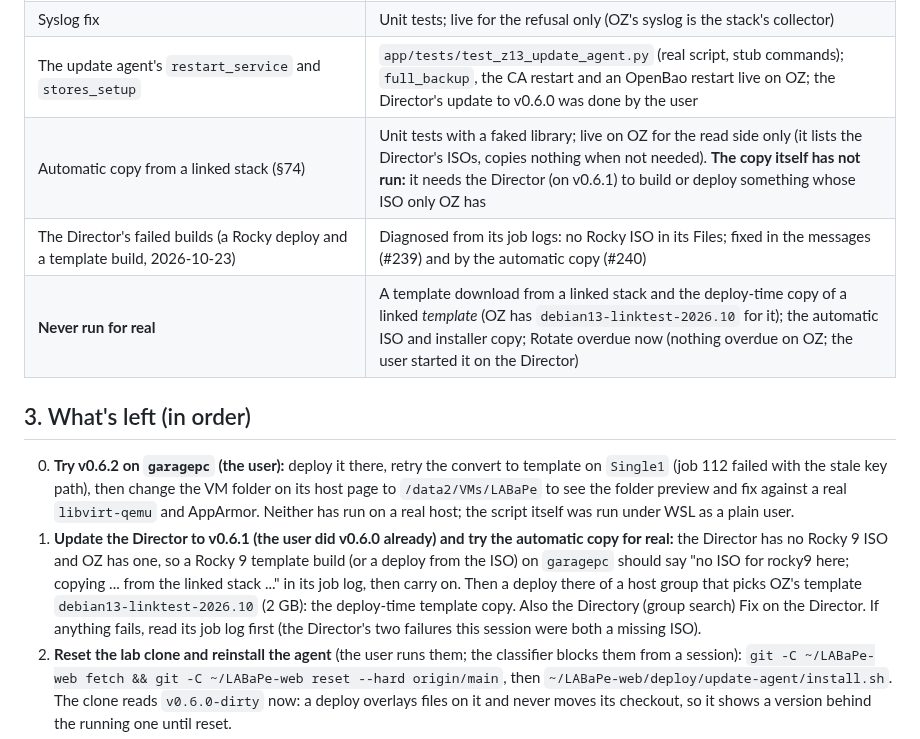
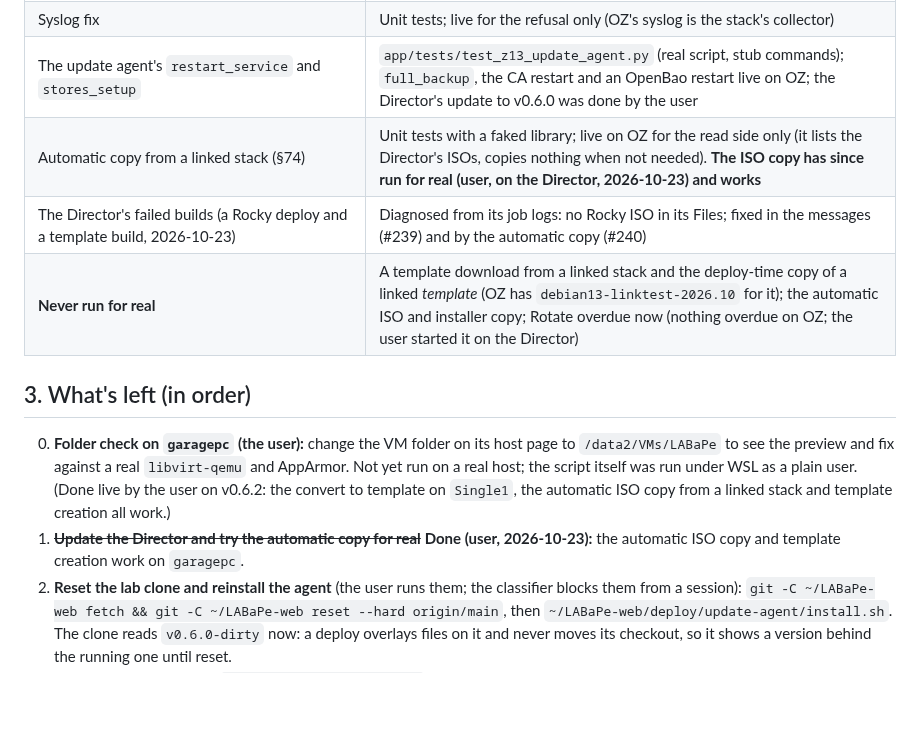
Before and after one commit to JesseMcWilliams/LABaPe, a Markdown page: Claude_Docs/Planning_Handoff-2026-10-23.md, the part around the change. GitHub-like rendering; blank space fills up the shorter version.

Commit message:
Handoff: the automatic ISO copy and template creation work live
Co-Authored-By: Claude Sonnet 5.5 <noreply@anthropic.com>

```diff
--- a/Claude_Docs/Planning_Handoff-2026-10-23.md
+++ b/Claude_Docs/Planning_Handoff-2026-10-23.md
@@ -45,14 +45,14 @@ The session ran in two parts: the lab checks left over from 2026-10-22, then the
 | CA restart, OpenBao restart + unseal through the agent | **Live on OZ**; a new store login and a Conjur restart were not run |
 | Syslog fix | Unit tests; live for the refusal only (OZ's syslog is the stack's collector) |
 | The update agent's `restart_service` and `stores_setup` | `app/tests/test_z13_update_agent.py` (real script, stub commands); `full_backup`, the CA restart and an OpenBao restart live on OZ; the Director's update to v0.6.0 was done by the user |
-| Automatic copy from a linked stack (§74) | Unit tests with a faked library; live on OZ for the read side only (it lists the Director's ISOs, copies nothing when not needed). **The copy itself has not run:** it needs the Director (on v0.6.1) to build or deploy something whose ISO only OZ has |
+| Automatic copy from a linked stack (§74) | Unit tests with a faked library; live on OZ for the read side only (it lists the Director's ISOs, copies nothing when not needed). **The ISO copy has since run for real (user, on the Director, 2026-10-23) and works** |
 | The Director's failed builds (a Rocky deploy and a template build, 2026-10-23) | Diagnosed from its job logs: no Rocky ISO in its Files; fixed in the messages (#239) and by the automatic copy (#240) |
 | **Never run for real** | A template download from a linked stack and the deploy-time copy of a linked *template* (OZ has `debian13-linktest-2026.10` for it); the automatic ISO and installer copy; Rotate overdue now (nothing overdue on OZ; the user started it on the Director) |
 
 ## 3. What's left (in order)
 
-0. **Try v0.6.2 on `garagepc` (the user):** deploy it there, retry the convert to template on `Single1` (job 112 failed with the stale key path), then change the VM folder on its host page to `/data2/VMs/LABaPe` to see the folder preview and fix against a real `libvirt-qemu` and AppArmor. Neither has run on a real host; the script itself was run under WSL as a plain user.
-1. **Update the Director to v0.6.1 (the user did v0.6.0 already) and try the automatic copy for real:** the Director has no Rocky 9 ISO and OZ has one, so a Rocky 9 template build (or a deploy from the ISO) on `garagepc` should say "no ISO for rocky9 here; copying ... from the linked stack ..." in its job log, then carry on. Then a deploy there of a host group that picks OZ's template `debian13-linktest-2026.10` (2 GB): the deploy-time template copy. Also the Directory (group search) Fix on the Director. If anything fails, read its job log first (the Director's two failures this session were both a missing ISO).
+0. **Folder check on `garagepc` (the user):** change the VM folder on its host page to `/data2/VMs/LABaPe` to see the preview and fix against a real `libvirt-qemu` and AppArmor. Not yet run on a real host; the script itself was run under WSL as a plain user. (Done live by the user on v0.6.2: the convert to template on `Single1`, the automatic ISO copy from a linked stack and template creation all work.)
+1. ~~**Update the Director and try the automatic copy for real**~~ **Done (user, 2026-10-23):** the automatic ISO copy and template creation work on `garagepc`.
 2. **Reset the lab clone and reinstall the agent** (the user runs them; the classifier blocks them from a session): `git -C ~/LABaPe-web fetch && git -C ~/LABaPe-web reset --hard origin/main`, then `~/LABaPe-web/deploy/update-agent/install.sh`. The clone reads `v0.6.0-dirty` now: a deploy overlays files on it and never moves its checkout, so it shows a version behind the running one until reset.
 3. **Delete the test template** `debian13-linktest-2026.10` from OZ when the linked-template tests are done: `/data/VMs/LABaPe/templates/debian13-linktest-2026.10.{qcow2,json}` on kvm1 (the qcow2 is read-only: `chmod u+w` first).
 4. **Try the rest for real:** the syslog fix against a real outside server (against OZ's own TLS collector it works); a template download from a linked stack in the OZ-to-Director direction.
```
